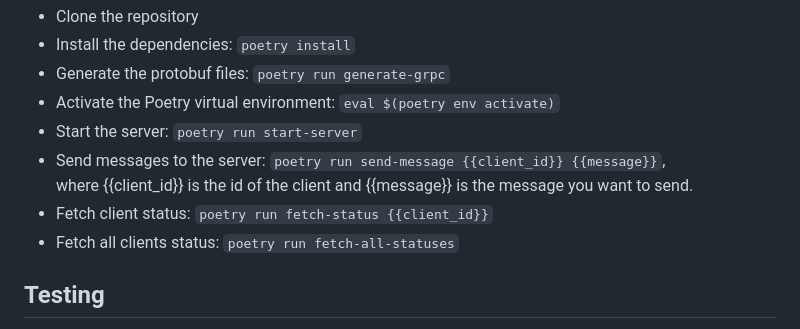
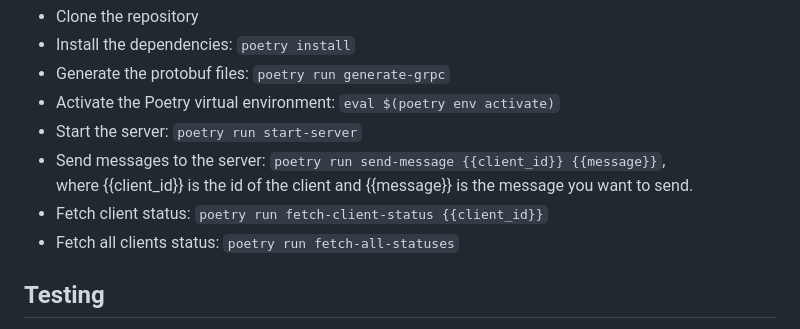
Before and after one commit to breynisson/user_notification_system, a Markdown page: README.md, the part around the change. Drawn GitHub-style.

Commit message:
Fix error in README.md
- Fix incorrect poetry command.

```diff
--- a/README.md
+++ b/README.md
@@ -26,7 +26,7 @@ In order to use the project, you need to follow the steps below:
 - Start the server: `poetry run start-server`
 - Send messages to the server: `poetry run send-message {{client_id}} {{message}}`,
 where {{client_id}} is the id of the client and {{message}} is the message you want to send.
-- Fetch client status: `poetry run fetch-status {{client_id}}`
+- Fetch client status: `poetry run fetch-client-status {{client_id}}`
 - Fetch all clients status: `poetry run fetch-all-statuses`
 
 ## Testing
```
